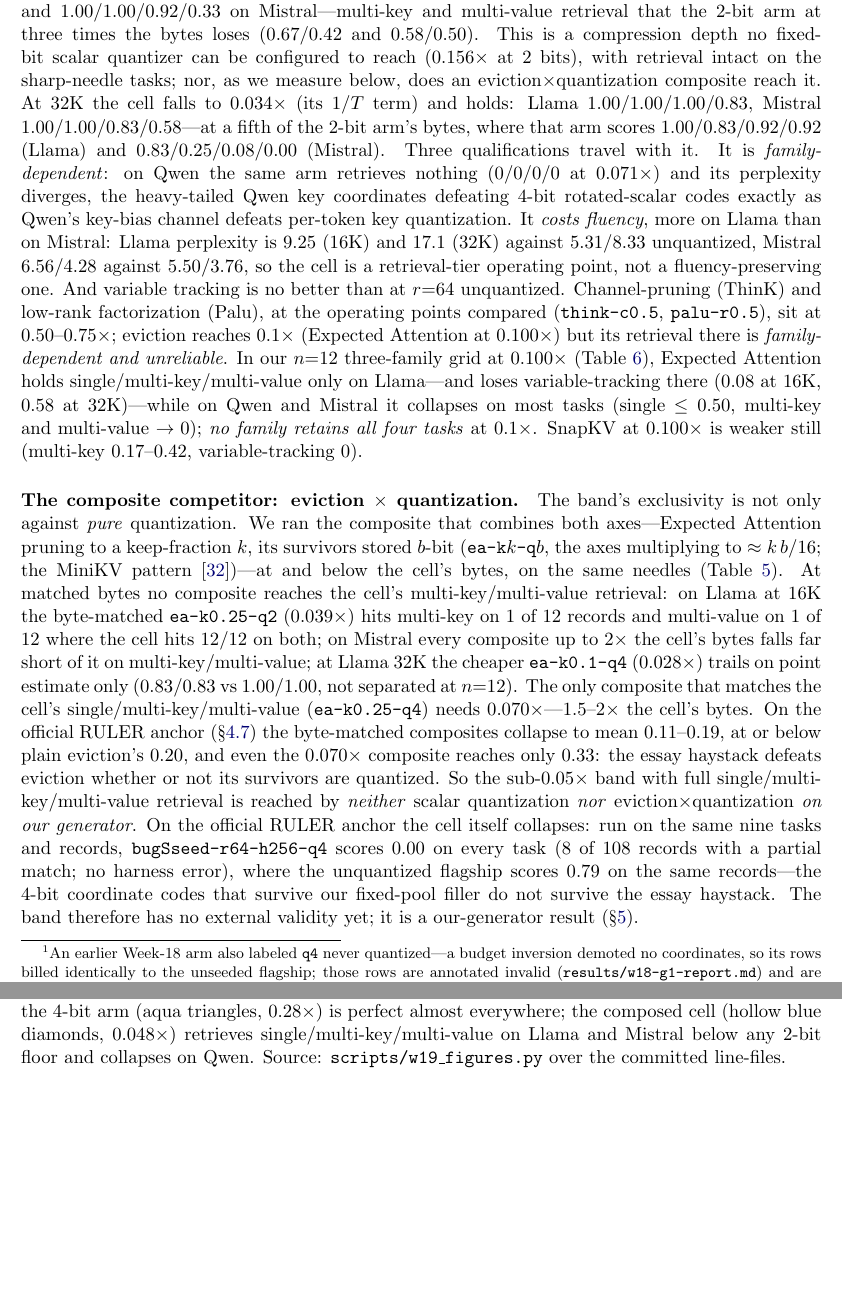
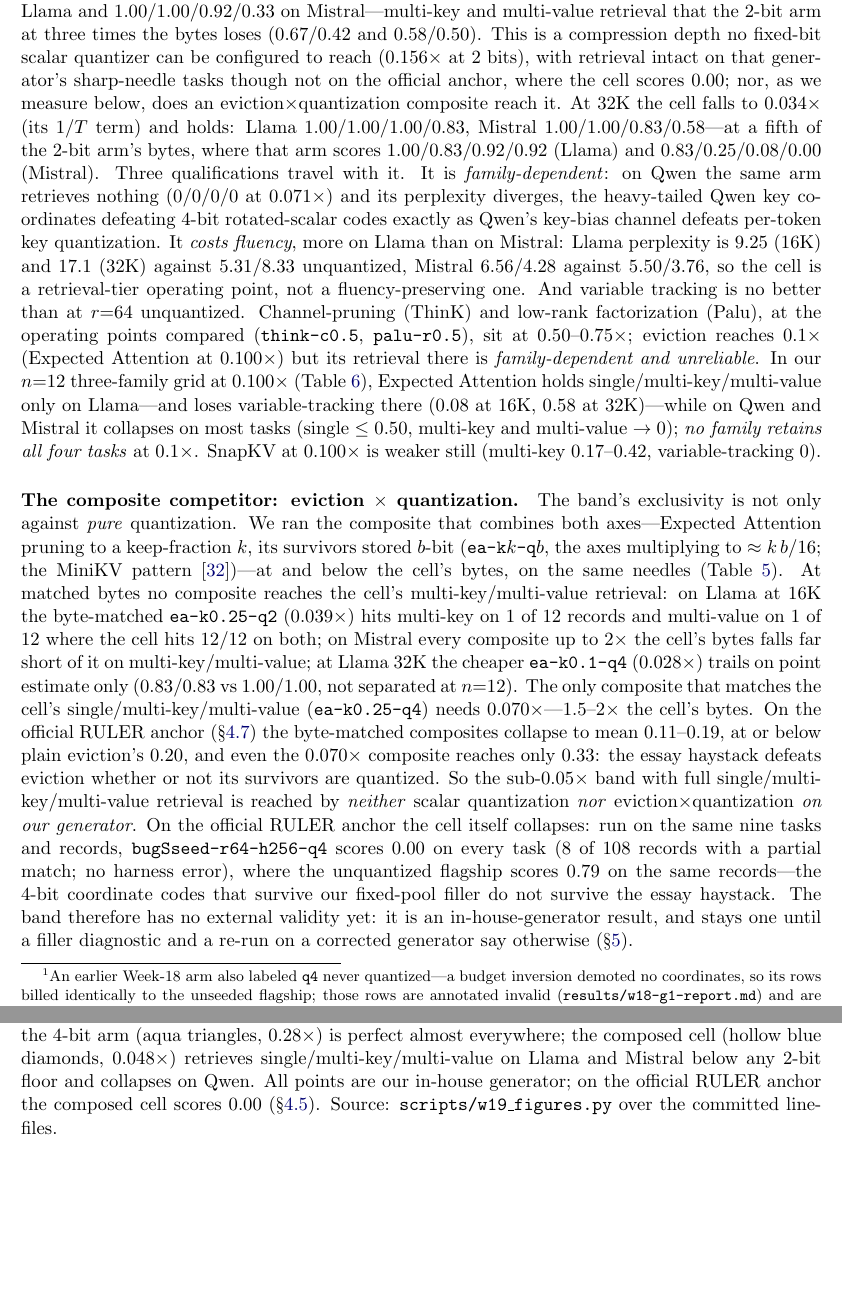
Before and after one commit to hkrishna42/kvdlra, a LaTeX paper (paper/main.tex): two parts of pages 10 and 13 of 22, joined at a grey line, cut so that both start at the same text, the shorter picture padded with empty space. Compiled offline with pdfLaTeX.

Commit message:
paper(L7b): scope the sub-0.05x band to the in-house generator (0.00 on the anchor)
bugSseed-r64-h256-q4 (0.048x) scores 0.00 on all nine official RULER tasks
(w20-close-report ss4), including single-needle, where our own generator gives
1.00; our filler is a fixed 10-sentence cycle, so every in-house band headline is
suspect until a real-text-filler diagnostic and a corrected-generator re-run say
otherwise. sec:subcliff and the abstract already carried that caveat after
4d37043; this adds it to the four places that still asserted the band flatly --
the intro contribution bullet, the sec:subcliff result sentence, the
sec:quantbaseline summary, the fig:fairquant caption and the sec:limits
paragraph -- and pins the 'stays one until' condition on the verdict sentence.

Co-Authored-By: Claude Fable 5.1 <noreply@anthropic.com>

```diff
--- a/paper/main.tex
+++ b/paper/main.tex
@@ -648,12 +650,13 @@
 quantized---a budget inversion demoted no coordinates, so its rows billed
 identically to the unseeded flagship; those rows are annotated invalid
 (\texttt{results/w18-g1-report.md}) and are not the cell reported here, which is
-the corrected Week-19 \texttt{a1q} run.} At 16K ($n{=}12$, same needles) this cell scores
-single/multi-key/multi-value/variable-tracking $= 1.00/1.00/1.00/0.50$ on Llama
-and $1.00/1.00/0.92/0.33$ on Mistral---multi-key and multi-value retrieval that
-the 2-bit arm at three times the bytes loses ($0.67/0.42$ and $0.58/0.50$).
+the corrected Week-19 \texttt{a1q} run.} At 16K ($n{=}12$, same needles) this cell scores, \emph{on our in-house
+generator}, single/multi-key/multi-value/variable-tracking $= 1.00/1.00/1.00/0.50$
+on Llama and $1.00/1.00/0.92/0.33$ on Mistral---multi-key and multi-value retrieval
+that the 2-bit arm at three times the bytes loses ($0.67/0.42$ and $0.58/0.50$).
 This is a compression depth no fixed-bit scalar quantizer can be configured to
-reach ($0.156\times$ at 2 bits), with retrieval intact on the sharp-needle tasks;
+reach ($0.156\times$ at 2 bits), with retrieval intact on that generator's
+sharp-needle tasks though not on the official anchor, where the cell scores $0.00$;
 nor, as we measure below, does an eviction$\times$quantization composite reach it.
 At 32K the cell falls to
 $0.034\times$ (its $1/T$ term) and holds: Llama $1.00/1.00/1.00/0.83$, Mistral
@@ -704,8 +707,9 @@
 on every task ($8$ of $108$ records with a partial match; no harness error), where
 the unquantized flagship scores $0.79$ on the same records---the 4-bit coordinate
 codes that survive our fixed-pool filler do not survive the essay haystack. The
-band therefore has no external validity yet; it is a our-generator result
-(\S\ref{sec:limits}).
+band therefore has no external validity yet: it is an in-house-generator result,
+and stays one until a filler diagnostic and a re-run on a corrected generator say
+otherwise (\S\ref{sec:limits}).
 % source: results/w19-q4off-llama-lines.txt + results/w19_pertrial/q4off-llama-trials.txt (q4off pod @45d036a: 9 official tasks x 12, all acc=0.00; 100/108 frac=0, 8 partial).
 % source: results/w20-fork-report.md (scripts/w19_fork_report.py over the fork pod raws @5d3239f; composite = build_arms press_quant, paired on a1q needles in-repo and a2 needles official).
 
@@ -876,7 +880,9 @@
 Qwen) sits beside the 2-bit KIVI arm (orange squares, $0.16\times$); the 4-bit arm
 (aqua triangles, $0.28\times$) is perfect almost everywhere; the composed cell
 (hollow blue diamonds, $0.048\times$) retrieves single/multi-key/multi-value on
-Llama and Mistral below any 2-bit floor and collapses on Qwen. Source:
+Llama and Mistral below any 2-bit floor and collapses on Qwen. All points are our
+in-house generator; on the official RULER anchor the composed cell scores $0.00$
+(\S\ref{sec:subcliff}). Source:
 \texttt{scripts/w19\_figures.py} over the committed line-files.}
 \label{fig:fairquant}
 \end{figure}
```
Also changed, not shown: paper/main.tex (13 more changed lines).
